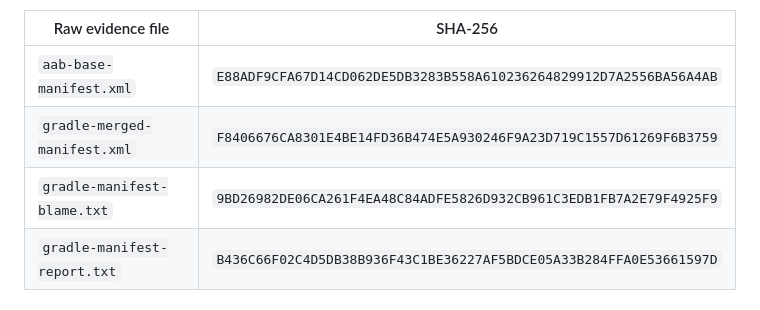
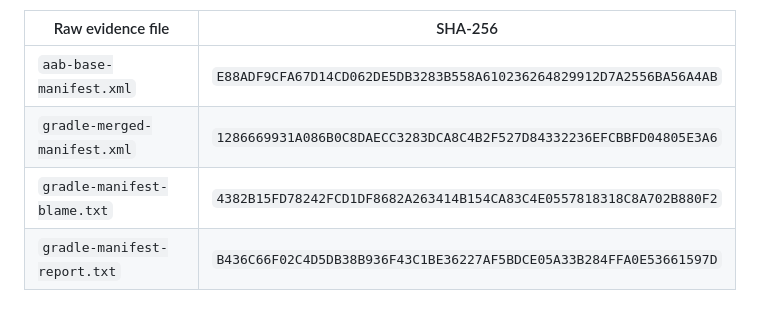
Before and after one commit to lukexd09/nurtly-app, a Markdown page: docs/release/android_release_privacy_technical_evidence.md, the part around the change. Drawn GitHub-style.

Commit message:
[TASK #247] Correct release manifest evidence hashes

```diff
--- a/docs/release/android_release_privacy_technical_evidence.md
+++ b/docs/release/android_release_privacy_technical_evidence.md
@@ -40,8 +40,8 @@ After redacting only the externally configured Google Mobile Ads App ID value, t
 | Raw evidence file | SHA-256 |
 | --- | --- |
 | `aab-base-manifest.xml` | `E88ADF9CFA67D14CD062DE5DB3283B558A610236264829912D7A2556BA56A4AB` |
-| `gradle-merged-manifest.xml` | `F8406676CA8301E4BE14FD36B474E5A930246F9A23D719C1557D61269F6B3759` |
-| `gradle-manifest-blame.txt` | `9BD26982DE06CA261F4EA48C84ADFE5826D932CB961C3EDB1FB7A2E79F4925F9` |
+| `gradle-merged-manifest.xml` | `1286669931A086B0C8DAECC3283DCA8C4B2F527D84332236EFCBBFD04805E3A6` |
+| `gradle-manifest-blame.txt` | `4382B15FD78242FCD1DF8682A263414B154CA83C4E0557818318C8A702B880F2` |
 | `gradle-manifest-report.txt` | `B436C66F02C4D5DB38B936F43C1BE36227AF5BDCE05A33B284FFA0E53661597D` |
 
 ## Privacy-relevant component inventory
```
